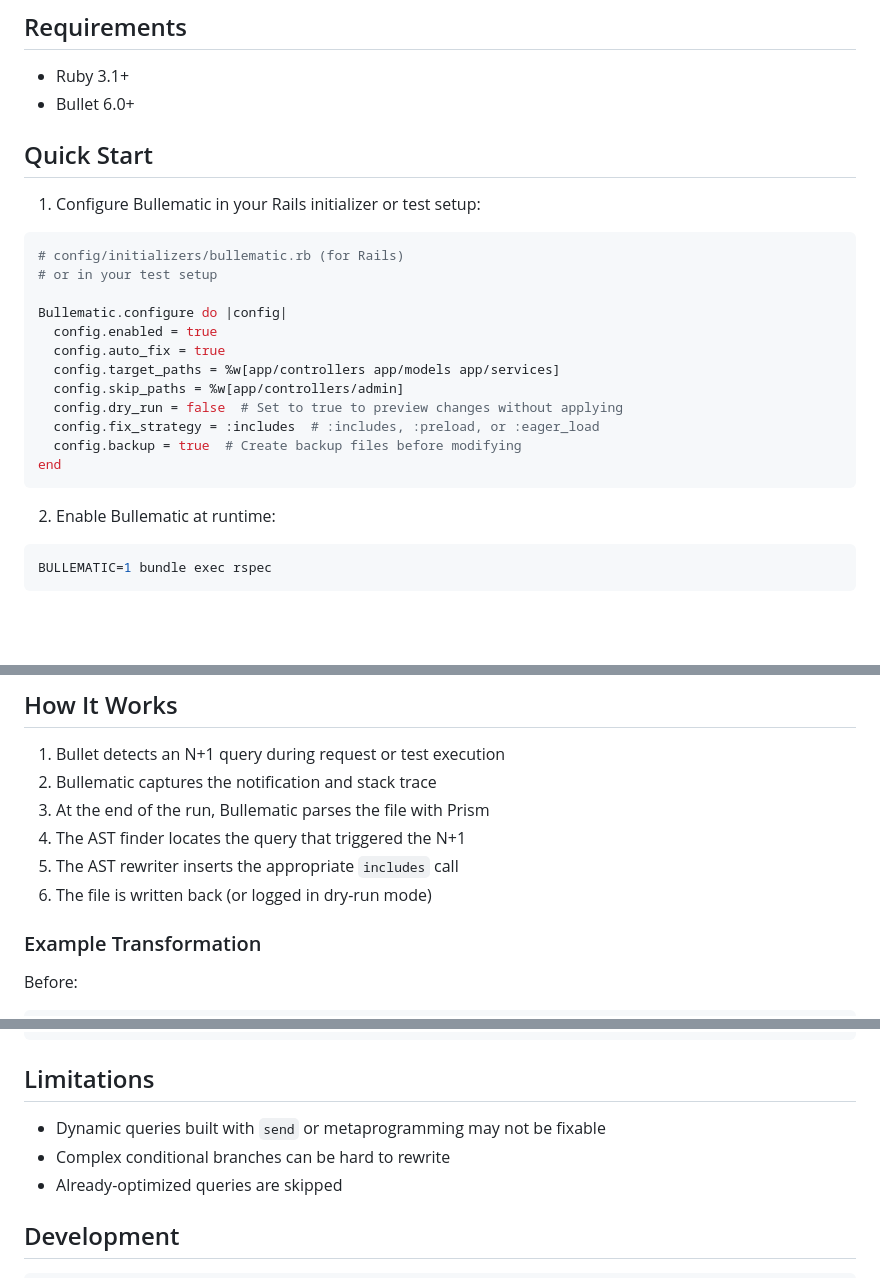
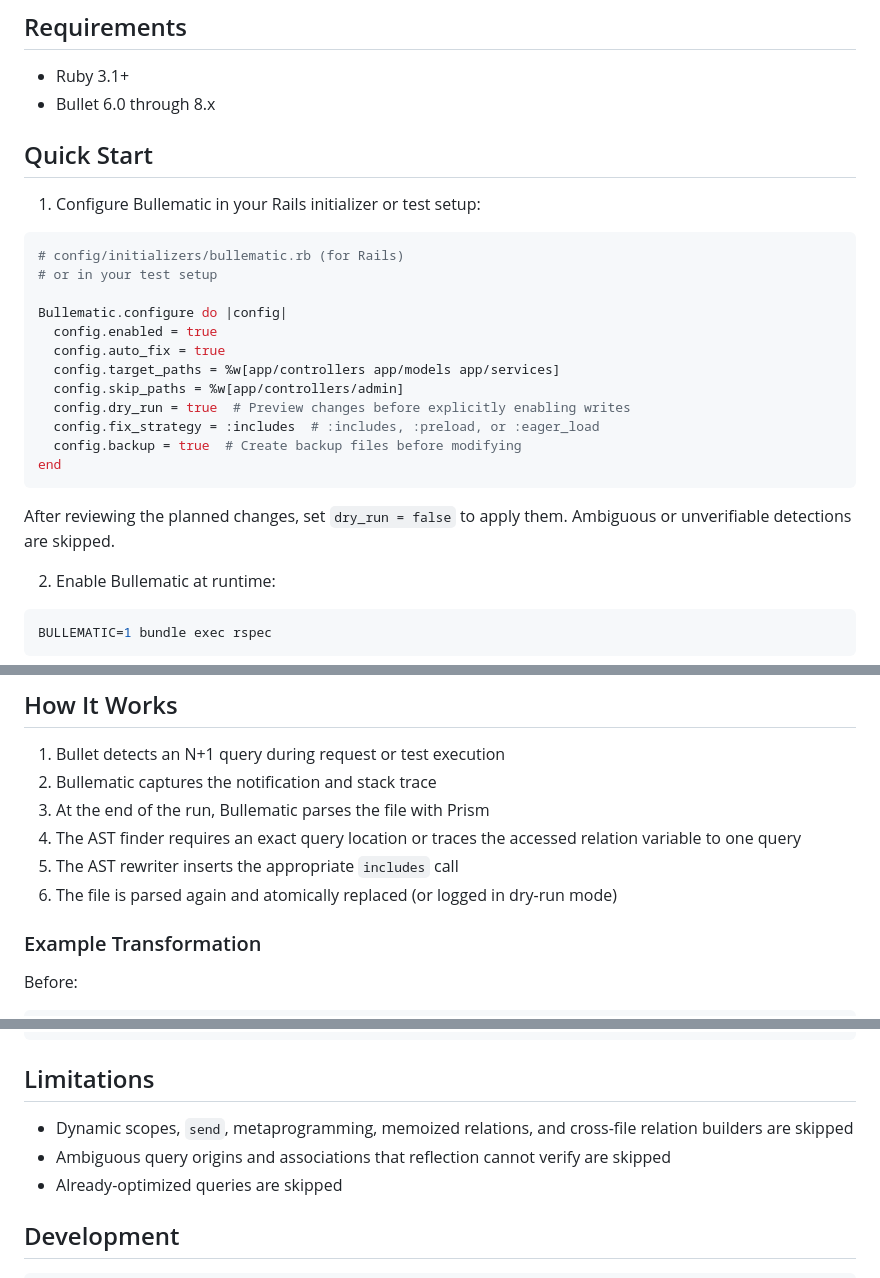
Before and after one commit to ydah/bullematic, a Markdown page: README.md, 3 parts joined by grey strips. GitHub-like rendering; blank space fills up the shorter version.

Commit message:
Document safe automatic fix boundaries

````diff
--- a/README.md
+++ b/README.md
@@ -46,7 +46,7 @@ bundle install
 ## Requirements
 
 - Ruby 3.1+
-- Bullet 6.0+
+- Bullet 6.0 through 8.x
 
 ## Quick Start
 
@@ -61,11 +61,13 @@ Bullematic.configure do |config|
   config.auto_fix = true
   config.target_paths = %w[app/controllers app/models app/services]
   config.skip_paths = %w[app/controllers/admin]
-  config.dry_run = false  # Set to true to preview changes without applying
+  config.dry_run = true  # Preview changes before explicitly enabling writes
   config.fix_strategy = :includes  # :includes, :preload, or :eager_load
   config.backup = true  # Create backup files before modifying
 end
 ```
+
+After reviewing the planned changes, set `dry_run = false` to apply them. Ambiguous or unverifiable detections are skipped.
 
 2. Enable Bullematic at runtime:
 
@@ -124,9 +127,9 @@ Bullematic auto-loads via Railtie in development and test environments when the
 1. Bullet detects an N+1 query during request or test execution
 2. Bullematic captures the notification and stack trace
 3. At the end of the run, Bullematic parses the file with Prism
-4. The AST finder locates the query that triggered the N+1
+4. The AST finder requires an exact query location or traces the accessed relation variable to one query
 5. The AST rewriter inserts the appropriate `includes` call
-6. The file is written back (or logged in dry-run mode)
+6. The file is parsed again and atomically replaced (or logged in dry-run mode)
 
 ### Example Transformation
 
@@ -152,8 +155,8 @@ end
 
 ## Limitations
 
-- Dynamic queries built with `send` or metaprogramming may not be fixable
-- Complex conditional branches can be hard to rewrite
+- Dynamic scopes, `send`, metaprogramming, memoized relations, and cross-file relation builders are skipped
+- Ambiguous query origins and associations that reflection cannot verify are skipped
 - Already-optimized queries are skipped
 
 ## Development
````
Also changed, not shown: other parts of README.md (+2 -1 lines).
